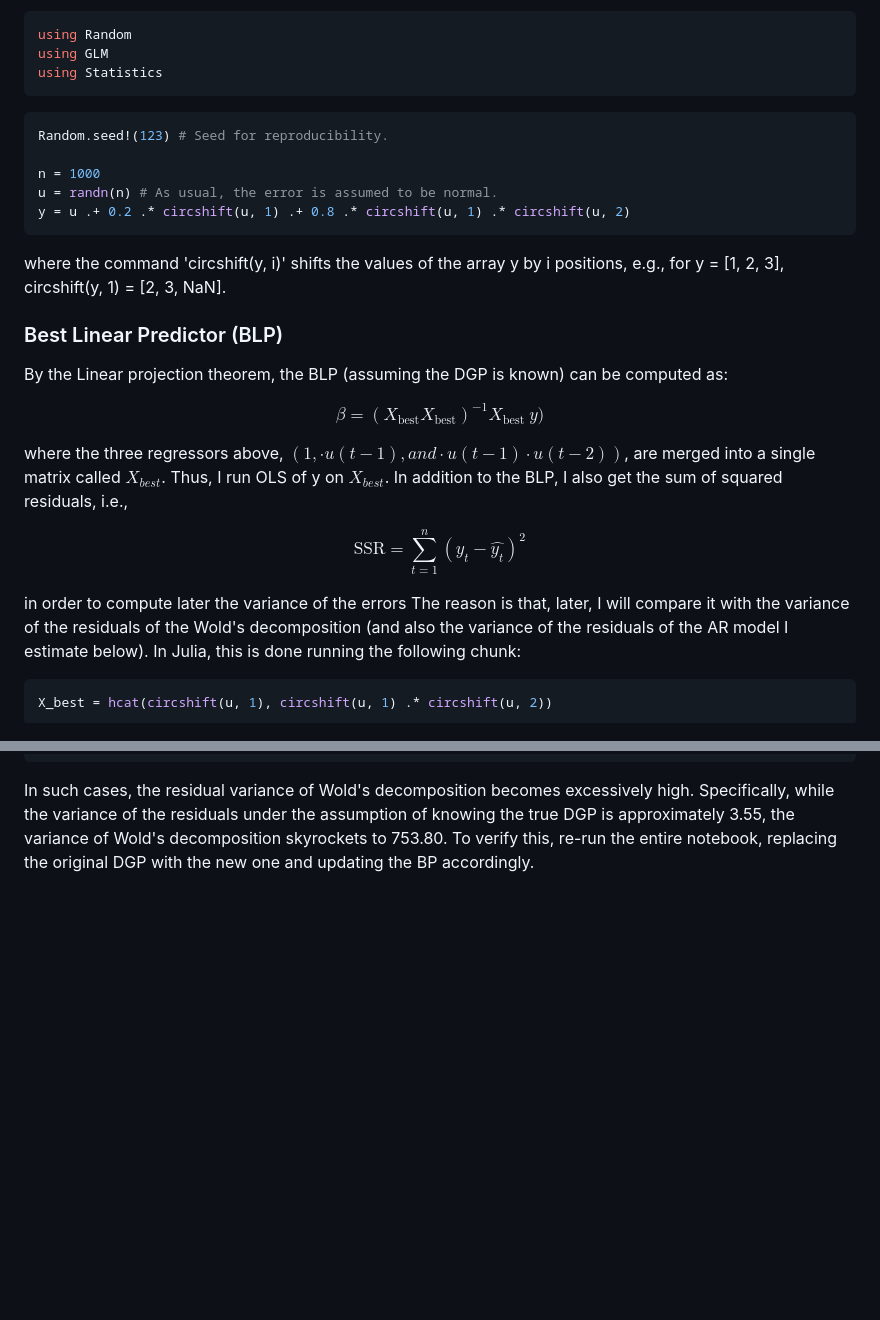
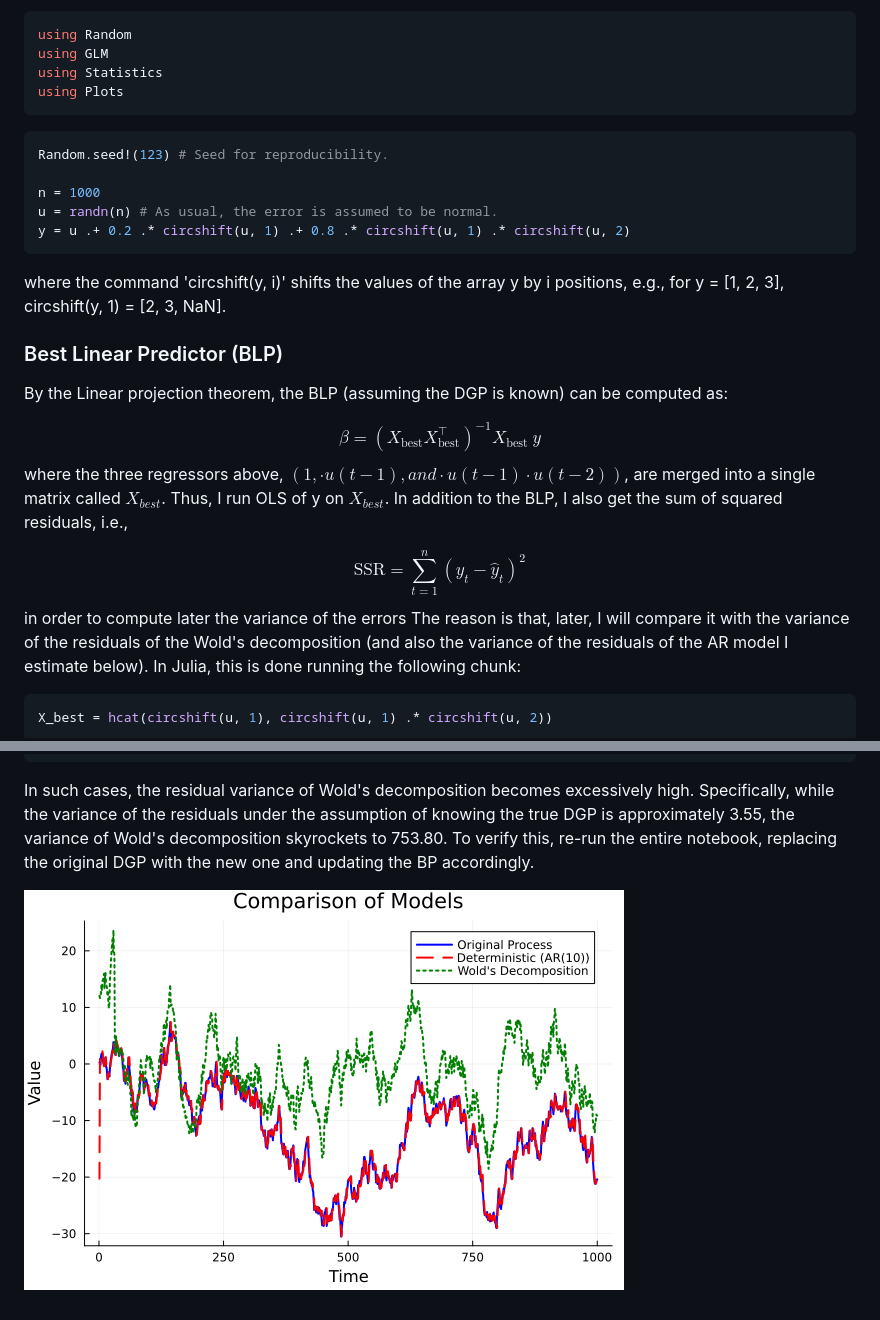
Before and after one commit to CPequeno/Time-Series, a Markdown page: Wold-Decomposition.md, 2 parts joined by grey strips. Rendered like a GitHub page; pictures changed too: wold_decomposition2.png (added); blank space fills up the shorter version.

````diff
--- a/Wold-Decomposition.md
+++ b/Wold-Decomposition.md
@@ -24,6 +24,7 @@ This setup can be configured in Julia as follows:
 using Random
 using GLM
 using Statistics
+using Plots
 ```
 
 
@@ -42,15 +43,13 @@ where the command 'circshift(y, i)' shifts the values of the array y by i positi
 By the Linear projection theorem, the BLP (assuming the DGP is known) can be computed as:
 
 $$
-\beta = (X_{\text{best}} X_{\text{best}})^{-1} X_{\text{best}} \ y)
+\beta = (X_{\text{best}} X_{\text{best}}^\top)^{-1} X_{\text{best}} \ y
 $$
-
 where the three regressors above,  $(1, \cdot u(t-1), and \cdot u(t-1) \cdot u(t-2))$, are merged into a single matrix called $X_{best}$. Thus, I run OLS of y on $X_{best}$. In addition to the BLP, I also get the sum of squared residuals, i.e.,
 
 $$
-\text{SSR} = \sum_{t=1}^{n} \left(y_t - \hat{y_t} \right)^2
+\text{SSR} = \sum_{t=1}^{n} \left(y_t - \hat{y}_t \right)^2
 $$
-
 in order to compute later the variance of the errors The reason is that, later, I will compare it with the variance of the residuals of the Wold's decomposition (and also the variance of the residuals of the AR model I estimate below). In Julia, this is done running the following chunk:
 
 
@@ -473,3 +487,7 @@ X_best = hcat(circshift(y, 1))
 ```
 
 In such cases, the residual variance of Wold's decomposition becomes excessively high. Specifically, while the variance of the residuals under the assumption of knowing the true DGP is approximately 3.55, the variance of Wold's decomposition skyrockets to 753.80. To verify this, re-run the entire notebook, replacing the original DGP with the new one and updating the BP accordingly.
+
+
+
+![Wold's Decomposition Plot](wold_decomposition2.png)
````
Also changed, not shown: other parts of Wold-Decomposition.md (+21 -6 lines), wold_decomposition.png (added).
